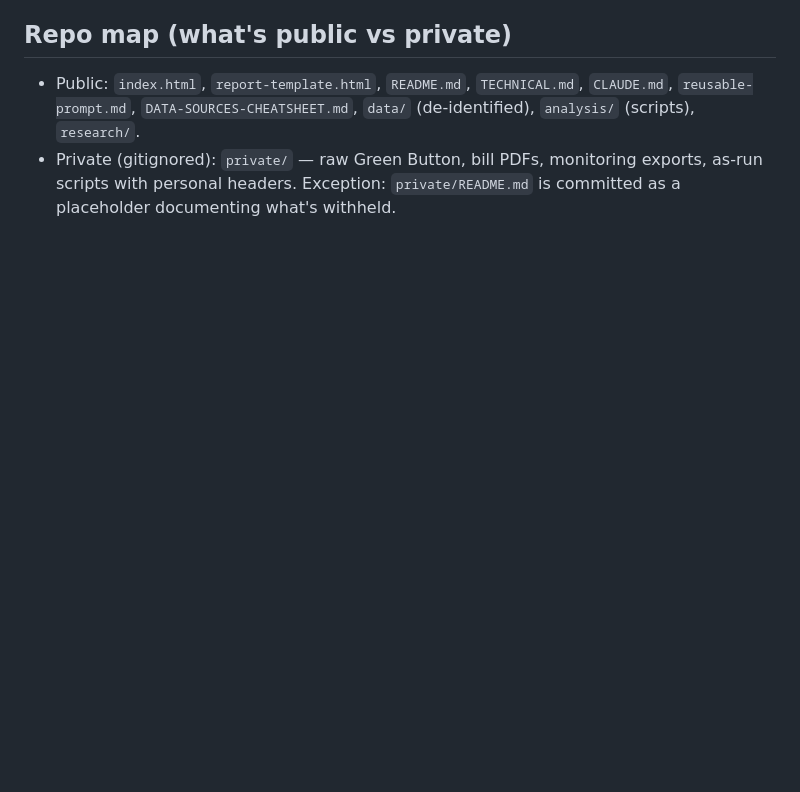
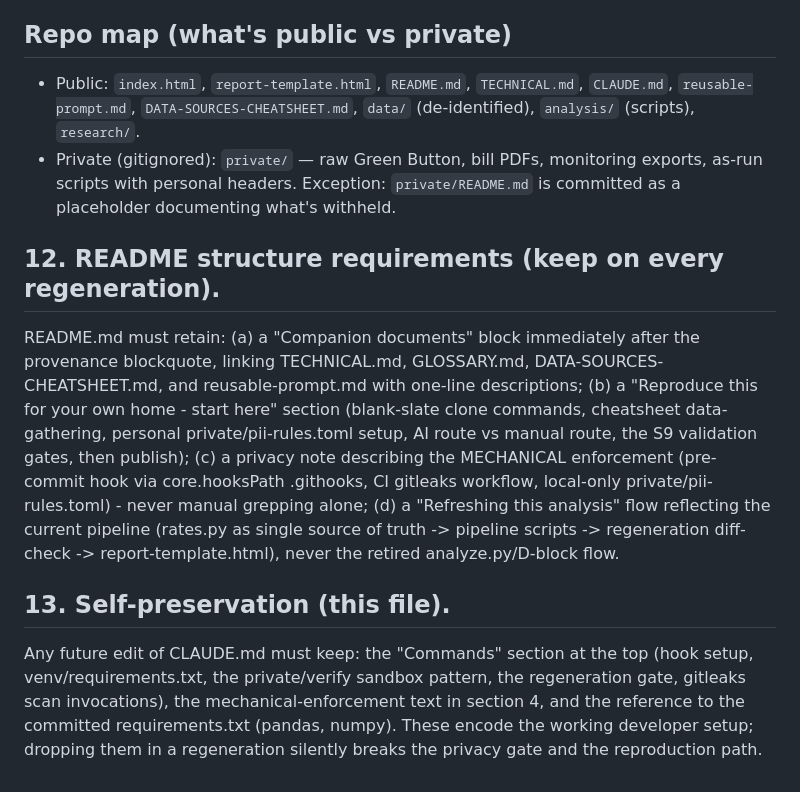
Before and after one commit to ookla-ariel-ride/SDGE-Analysis, a Markdown page: CLAUDE.md, the part around the change. Drawn GitHub-style; blank space fills up the shorter version.

Commit message:
Update CLAUDE.md with README and self-preservation guidelines
Added requirements for README structure and self-preservation rules.

```diff
--- a/CLAUDE.md
+++ b/CLAUDE.md
@@ -191,3 +191,23 @@ paragraph. Never drop or reword these when regenerating either file.
 - Private (gitignored): `private/` — raw Green Button, bill PDFs, monitoring exports, as-run
   scripts with personal headers. Exception: `private/README.md` is committed as a placeholder
   documenting what's withheld.
+
+
+## 12. README structure requirements (keep on every regeneration).
+README.md must retain: (a) a "Companion documents" block immediately after the provenance
+blockquote, linking TECHNICAL.md, GLOSSARY.md, DATA-SOURCES-CHEATSHEET.md, and
+reusable-prompt.md with one-line descriptions; (b) a "Reproduce this for your own home -
+start here" section (blank-slate clone commands, cheatsheet data-gathering, personal
+private/pii-rules.toml setup, AI route vs manual route, the S9 validation gates, then
+publish); (c) a privacy note describing the MECHANICAL enforcement (pre-commit hook via
+core.hooksPath .githooks, CI gitleaks workflow, local-only private/pii-rules.toml) - never
+manual grepping alone; (d) a "Refreshing this analysis" flow reflecting the current
+pipeline (rates.py as single source of truth -> pipeline scripts -> regeneration
+diff-check -> report-template.html), never the retired analyze.py/D-block flow.
+
+## 13. Self-preservation (this file).
+Any future edit of CLAUDE.md must keep: the "Commands" section at the top (hook setup,
+venv/requirements.txt, the private/verify sandbox pattern, the regeneration gate, gitleaks
+scan invocations), the mechanical-enforcement text in section 4, and the reference to the
+committed requirements.txt (pandas, numpy). These encode the working developer setup;
+dropping them in a regeneration silently breaks the privacy gate and the reproduction path.
```
